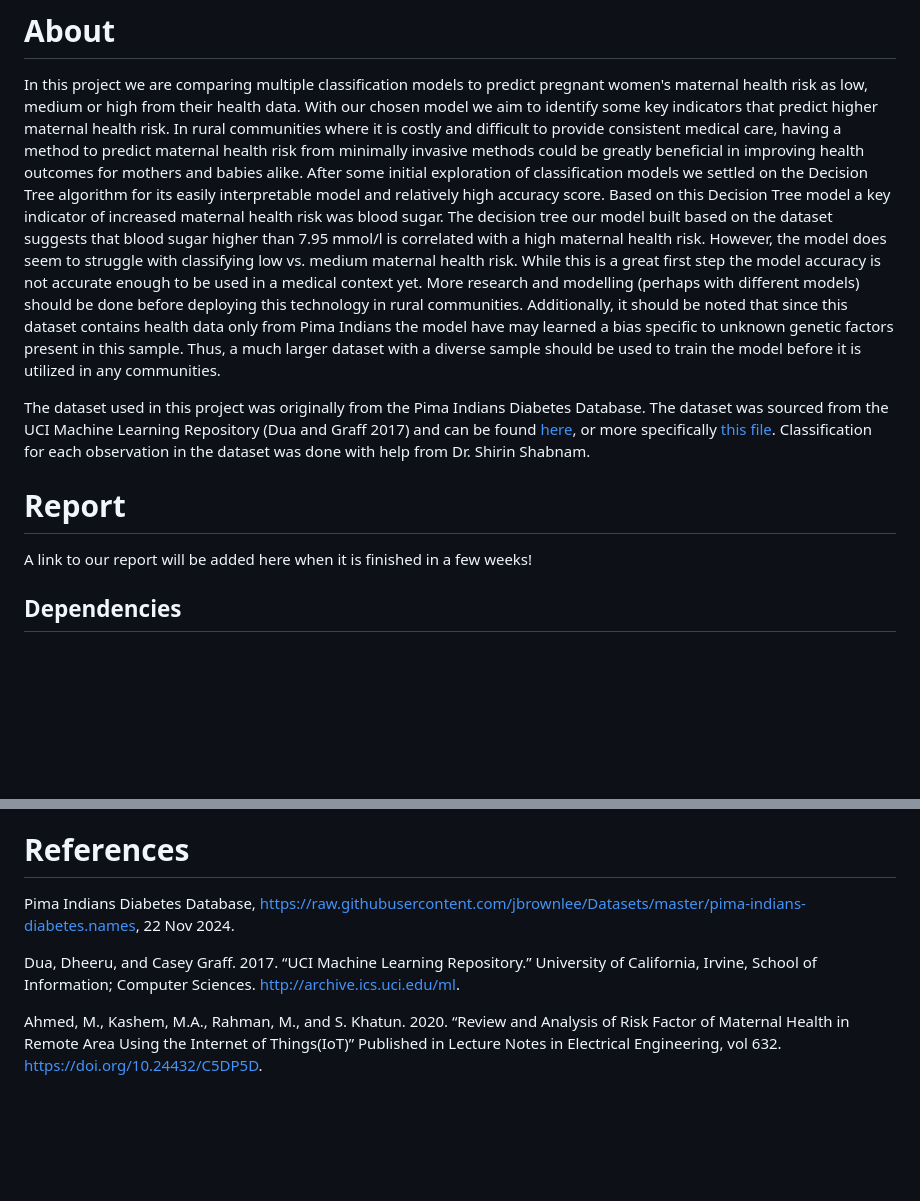
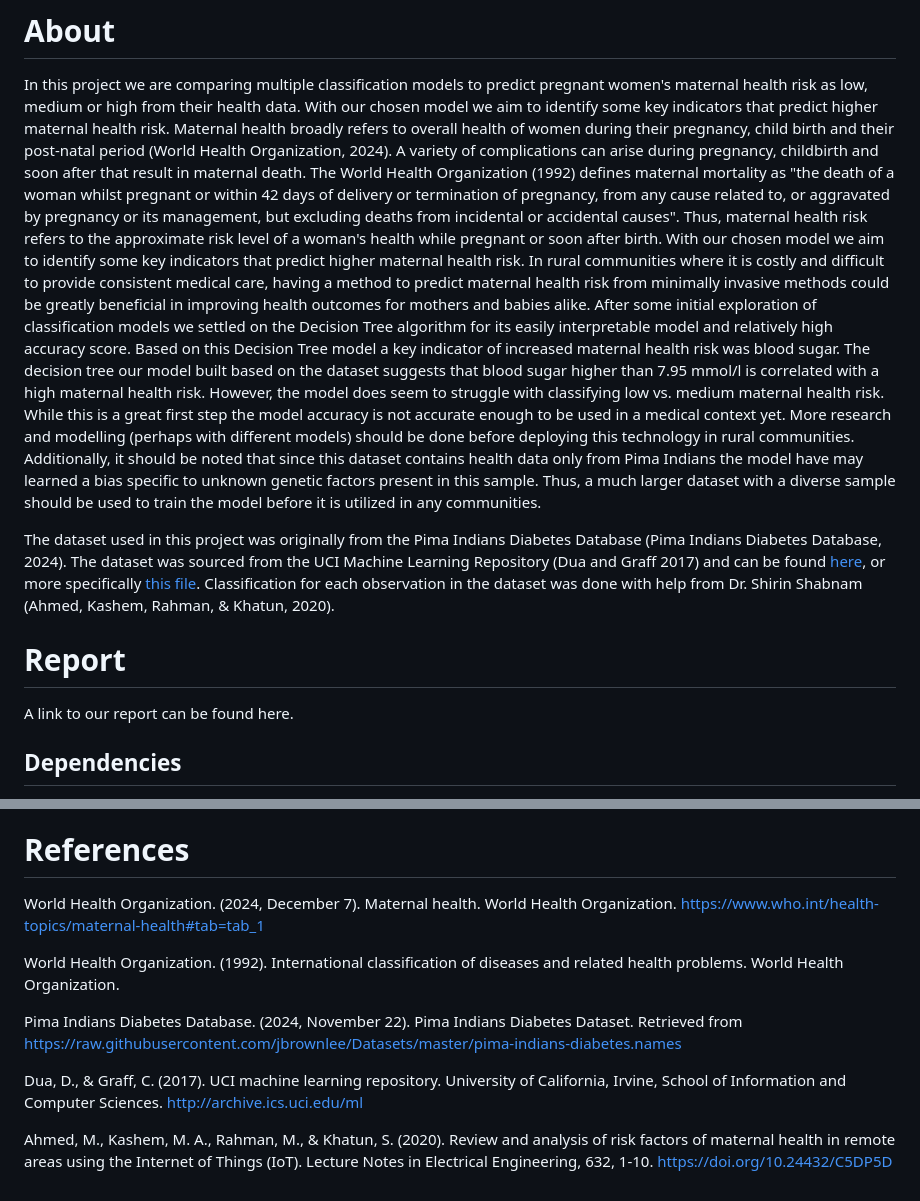
Before and after one commit to UBC-MDS/maternal_health_classification, a Markdown page: README.md, 2 parts joined by grey strips. Drawn GitHub-style; blank space fills up the shorter version.

Commit message:
added maternal risk definition to readme

```diff
--- a/README.md
+++ b/README.md
@@ -3,7 +3,7 @@ authors: Shannon Pflueger, Nelli Hovhannisyan, Joseph Lim
 
 # About
 In this project we are comparing multiple classification models to predict pregnant women's maternal health risk as low, medium or high from their health data. With our chosen model
-we aim to identify some key indicators that predict higher maternal health risk. In rural communities where it is costly and difficult to provide consistent medical care, having a method to predict
+we aim to identify some key indicators that predict higher maternal health risk. Maternal health broadly refers to overall health of women during their pregnancy, child birth and their post-natal period (World Health Organization, 2024). A variety of complications can arise during pregnancy, childbirth and soon after that result in maternal death. The World Health Organization (1992) defines maternal mortality as "the death of a woman whilst pregnant or within 42 days of delivery or termination of pregnancy, from any cause related to, or aggravated by pregnancy or its management, but excluding deaths from incidental or accidental causes". Thus, maternal health risk refers to the approximate risk level of a woman's health while pregnant or soon after birth. With our chosen model we aim to identify some key indicators that predict higher maternal health risk. In rural communities where it is costly and difficult to provide consistent medical care, having a method to predict
 maternal health risk from minimally invasive methods could be greatly beneficial in improving health outcomes for mothers and babies alike.
 After some initial exploration of classification models we settled on the Decision Tree algorithm for its easily interpretable model and relatively high accuracy score.
 Based on this Decision Tree model a key indicator of increased maternal health risk was blood sugar. The decision tree our model built based on the dataset suggests that blood sugar higher than 7.95 mmol/l
@@ -12,12 +12,12 @@ While this is a great first step the model accuracy is not accurate enough to be
 Additionally, it should be noted that since this dataset contains health data only from Pima Indians the model have may learned a bias specific to unknown genetic factors present in this sample. Thus, a much larger dataset with a diverse sample
 should be used to train the model before it is utilized in any communities.
 
-The dataset used in this project was originally from the Pima Indians Diabetes Database. The dataset was sourced from the UCI Machine Learning Repository (Dua and Graff 2017) and can be found [here](https://archive.ics.uci.edu/dataset/863/maternal+health+risk),
+The dataset used in this project was originally from the Pima Indians Diabetes Database (Pima Indians Diabetes Database, 2024). The dataset was sourced from the UCI Machine Learning Repository (Dua and Graff 2017) and can be found [here](https://archive.ics.uci.edu/dataset/863/maternal+health+risk),
 or more specifically [this file](https://archive.ics.uci.edu/static/public/863/maternal+health+risk.zip).
-Classification for each observation in the dataset was done with help from Dr. Shirin Shabnam.
+Classification for each observation in the dataset was done with help from Dr. Shirin Shabnam (Ahmed, Kashem, Rahman, & Khatun, 2020).
 
 # Report
-A link to our report will be added here when it is finished in a few weeks!
+A link to our report can be found here.
 
 ## Dependencies
 - [Docker](https://www.docker.com/)
@@ -99,8 +99,12 @@ The software code contained within this repository is licensed under the MIT lic
 
 # References
 
-Pima Indians Diabetes Database, https://raw.githubusercontent.com/jbrownlee/Datasets/master/pima-indians-diabetes.names, 22 Nov 2024.
+World Health Organization. (2024, December 7). Maternal health. World Health Organization. https://www.who.int/health-topics/maternal-health#tab=tab_1
 
-Dua, Dheeru, and Casey Graff. 2017. “UCI Machine Learning Repository.” University of California, Irvine, School of Information; Computer Sciences. http://archive.ics.uci.edu/ml.
+World Health Organization. (1992). International classification of diseases and related health problems. World Health Organization.
 
-Ahmed, M., Kashem, M.A., Rahman, M., and S. Khatun. 2020. “Review and Analysis of Risk Factor of Maternal Health in Remote Area Using the Internet of Things(IoT)” Published in Lecture Notes in Electrical Engineering, vol 632. https://doi.org/10.24432/C5DP5D.
+Pima Indians Diabetes Database. (2024, November 22). Pima Indians Diabetes Dataset. Retrieved from https://raw.githubusercontent.com/jbrownlee/Datasets/master/pima-indians-diabetes.names
+
+Dua, D., & Graff, C. (2017). UCI machine learning repository. University of California, Irvine, School of Information and Computer Sciences. http://archive.ics.uci.edu/ml
+
+Ahmed, M., Kashem, M. A., Rahman, M., & Khatun, S. (2020). Review and analysis of risk factors of maternal health in remote areas using the Internet of Things (IoT). Lecture Notes in Electrical Engineering, 632, 1-10. https://doi.org/10.24432/C5DP5D
```
